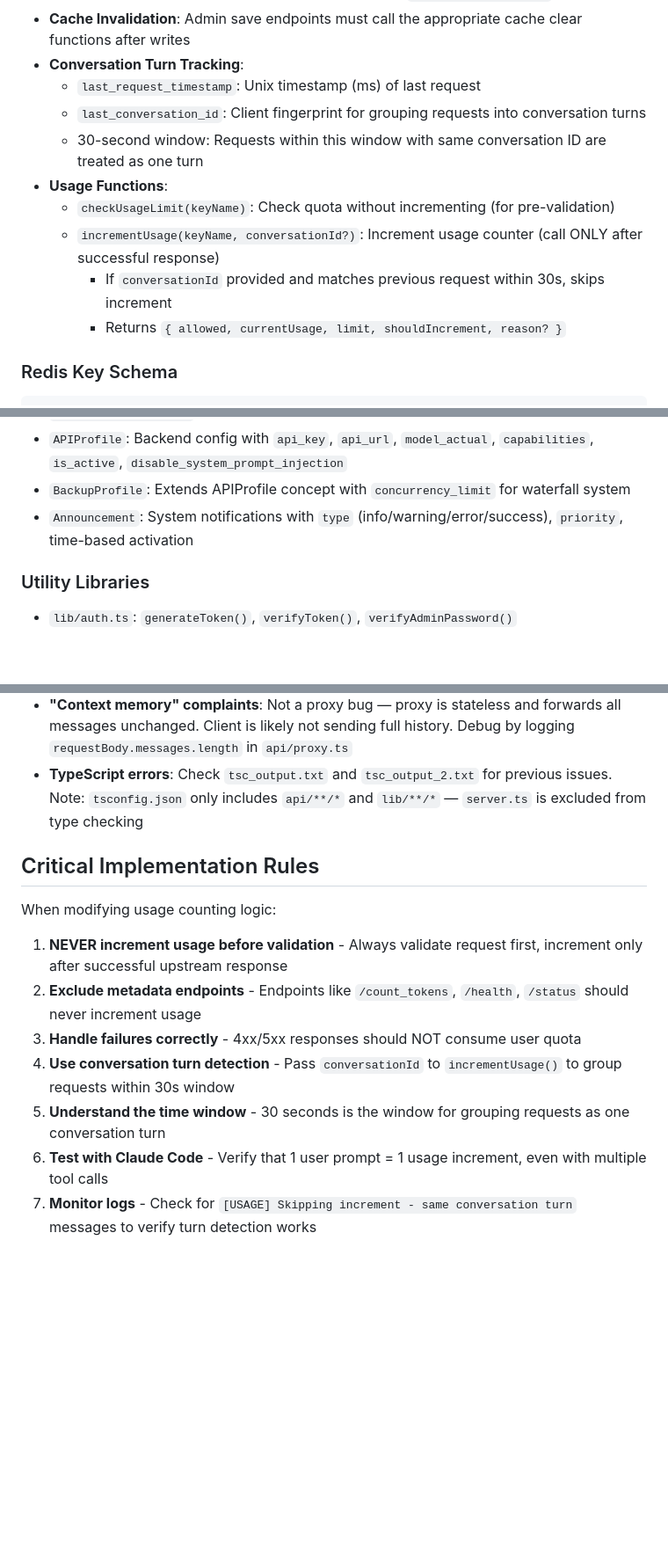
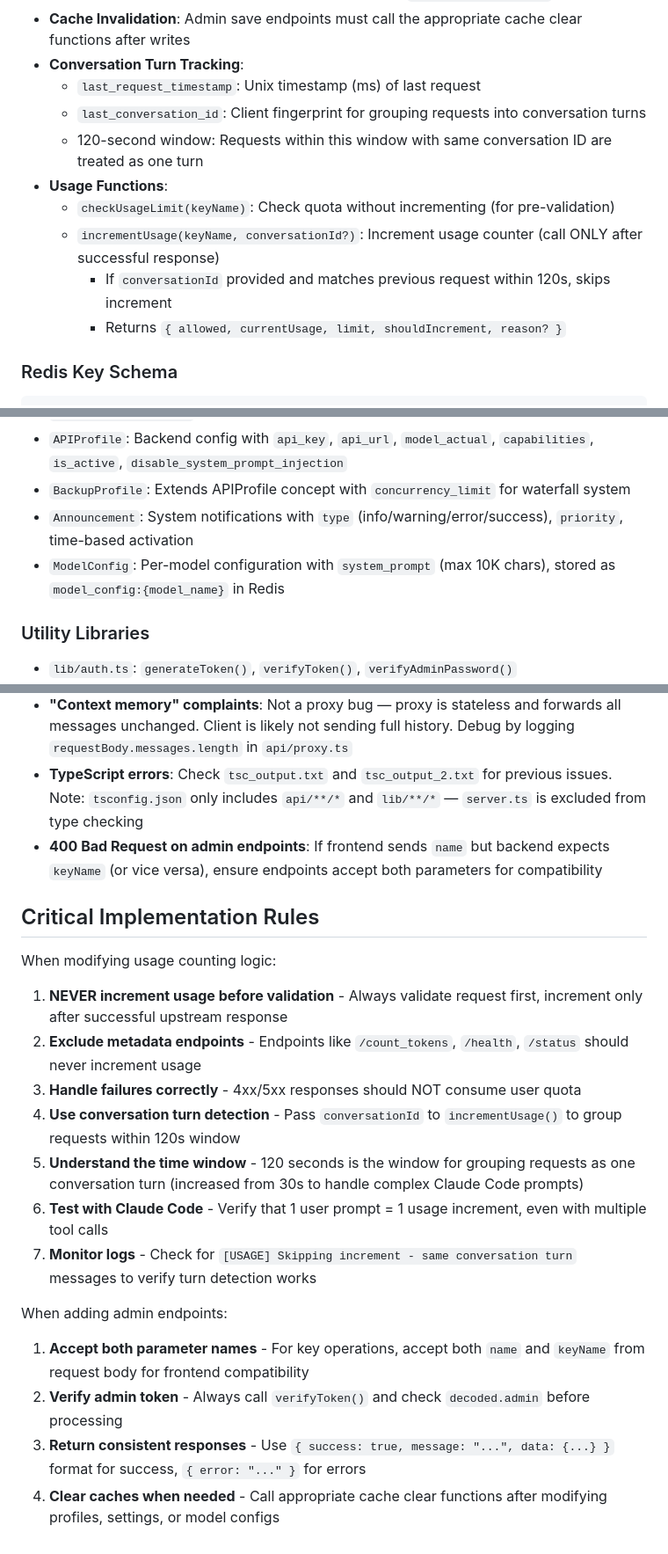
Before and after one commit to huhumeme2002/CursorAugment2, a Markdown page: CLAUDE.md, 3 parts joined by grey strips. Shown at 88% size. GitHub-like rendering; blank space fills up the shorter version.

```diff
--- a/CLAUDE.md
+++ b/CLAUDE.md
@@ -91,11 +92,11 @@ Client → server.ts (Express, dynamic routing) → Authentication → api/proxy
 - **Conversation Turn Tracking**:
   - `last_request_timestamp`: Unix timestamp (ms) of last request
   - `last_conversation_id`: Client fingerprint for grouping requests into conversation turns
-  - 30-second window: Requests within this window with same conversation ID are treated as one turn
+  - 120-second window: Requests within this window with same conversation ID are treated as one turn
 - **Usage Functions**:
   - `checkUsageLimit(keyName)`: Check quota without incrementing (for pre-validation)
   - `incrementUsage(keyName, conversationId?)`: Increment usage counter (call ONLY after successful response)
-    - If `conversationId` provided and matches previous request within 30s, skips increment
+    - If `conversationId` provided and matches previous request within 120s, skips increment
     - Returns `{ allowed, currentUsage, limit, shouldIncrement, reason? }`
 
 ### Redis Key Schema
@@ -115,6 +116,7 @@ metrics:*                  → Performance metrics
 - `APIProfile`: Backend config with `api_key`, `api_url`, `model_actual`, `capabilities`, `is_active`, `disable_system_prompt_injection`
 - `BackupProfile`: Extends APIProfile concept with `concurrency_limit` for waterfall system
 - `Announcement`: System notifications with `type` (info/warning/error/success), `priority`, time-based activation
+- `ModelConfig`: Per-model configuration with `system_prompt` (max 10K chars), stored as `model_config:{model_name}` in Redis
 
 ### Utility Libraries
 - `lib/auth.ts`: `generateToken()`, `verifyToken()`, `verifyAdminPassword()`
@@ -169,6 +200,7 @@ Manual testing only:
 - **Stuck concurrency counters**: `GET /api/admin/concurrency-status`, then `POST /api/admin/reset-concurrency`. Usually caused by server crashes during streaming
 - **"Context memory" complaints**: Not a proxy bug — proxy is stateless and forwards all messages unchanged. Client is likely not sending full history. Debug by logging `requestBody.messages.length` in `api/proxy.ts`
 - **TypeScript errors**: Check `tsc_output.txt` and `tsc_output_2.txt` for previous issues. Note: `tsconfig.json` only includes `api/**/*` and `lib/**/*` — `server.ts` is excluded from type checking
+- **400 Bad Request on admin endpoints**: If frontend sends `name` but backend expects `keyName` (or vice versa), ensure endpoints accept both parameters for compatibility
 
 ## Critical Implementation Rules
 
@@ -176,7 +208,13 @@ When modifying usage counting logic:
 1. **NEVER increment usage before validation** - Always validate request first, increment only after successful upstream response
 2. **Exclude metadata endpoints** - Endpoints like `/count_tokens`, `/health`, `/status` should never increment usage
 3. **Handle failures correctly** - 4xx/5xx responses should NOT consume user quota
-4. **Use conversation turn detection** - Pass `conversationId` to `incrementUsage()` to group requests within 30s window
-5. **Understand the time window** - 30 seconds is the window for grouping requests as one conversation turn
+4. **Use conversation turn detection** - Pass `conversationId` to `incrementUsage()` to group requests within 120s window
+5. **Understand the time window** - 120 seconds is the window for grouping requests as one conversation turn (increased from 30s to handle complex Claude Code prompts)
 6. **Test with Claude Code** - Verify that 1 user prompt = 1 usage increment, even with multiple tool calls
 7. **Monitor logs** - Check for `[USAGE] Skipping increment - same conversation turn` messages to verify turn detection works
+
+When adding admin endpoints:
+1. **Accept both parameter names** - For key operations, accept both `name` and `keyName` from request body for frontend compatibility
+2. **Verify admin token** - Always call `verifyToken()` and check `decoded.admin` before processing
+3. **Return consistent responses** - Use `{ success: true, message: "...", data: {...} }` format for success, `{ error: "..." }` for errors
+4. **Clear caches when needed** - Call appropriate cache clear functions after modifying profiles, settings, or model configs
```
Also changed, not shown: other parts of CLAUDE.md (+33 -3 lines).
